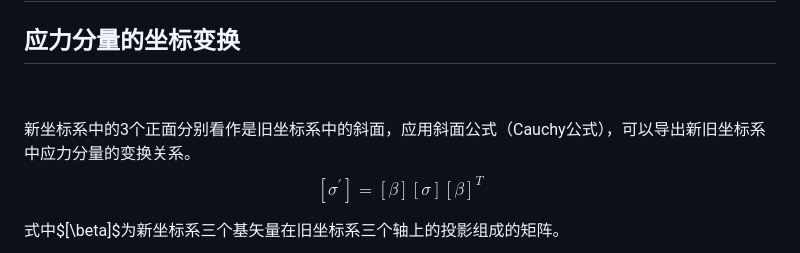
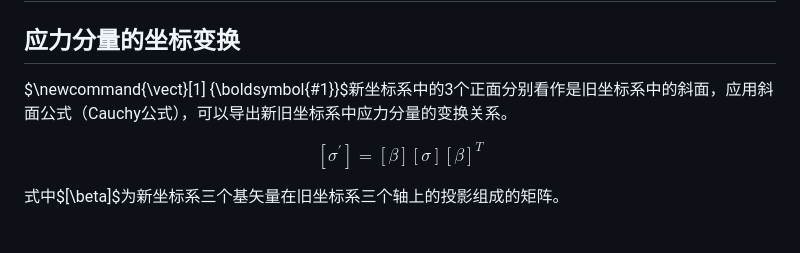
Before and after one commit to zfz1120/LearningNotes, a Markdown page: Mechanics/SolidMechanics/应力分析(2).md, the part around the change printed below. Rendered like a GitHub page.

```diff
--- a/Mechanics/SolidMechanics/应力分析(2).md
+++ b/Mechanics/SolidMechanics/应力分析(2).md
@@ -2,9 +2,8 @@
 
 ## 应力分量的坐标变换
 
-$\newcommand{\vect}[1] {\boldsymbol{#1}}$
+$\newcommand{\vect}[1] {\boldsymbol{#1}}$新坐标系中的3个正面分别看作是旧坐标系中的斜面，应用斜面公式（Cauchy公式），可以导出新旧坐标系中应力分量的变换关系。
 
-新坐标系中的3个正面分别看作是旧坐标系中的斜面，应用斜面公式（Cauchy公式），可以导出新旧坐标系中应力分量的变换关系。
 $$
 [\sigma ^\prime]=[\beta][\sigma][\beta]^T \tag{1.20}
 $$
```
Also changed, not shown: other parts of Mechanics/SolidMechanics/应力分析(2).md (+1 -1 lines), Literature/从企业角度看人才培养与人才成长.md (added, +202 -0 lines), Mechanics/SolidMechanics/应力分析(3).md (added, +76 -0 lines), Literature/image/从知识学习到智慧学习.png (added), 4 other files.
